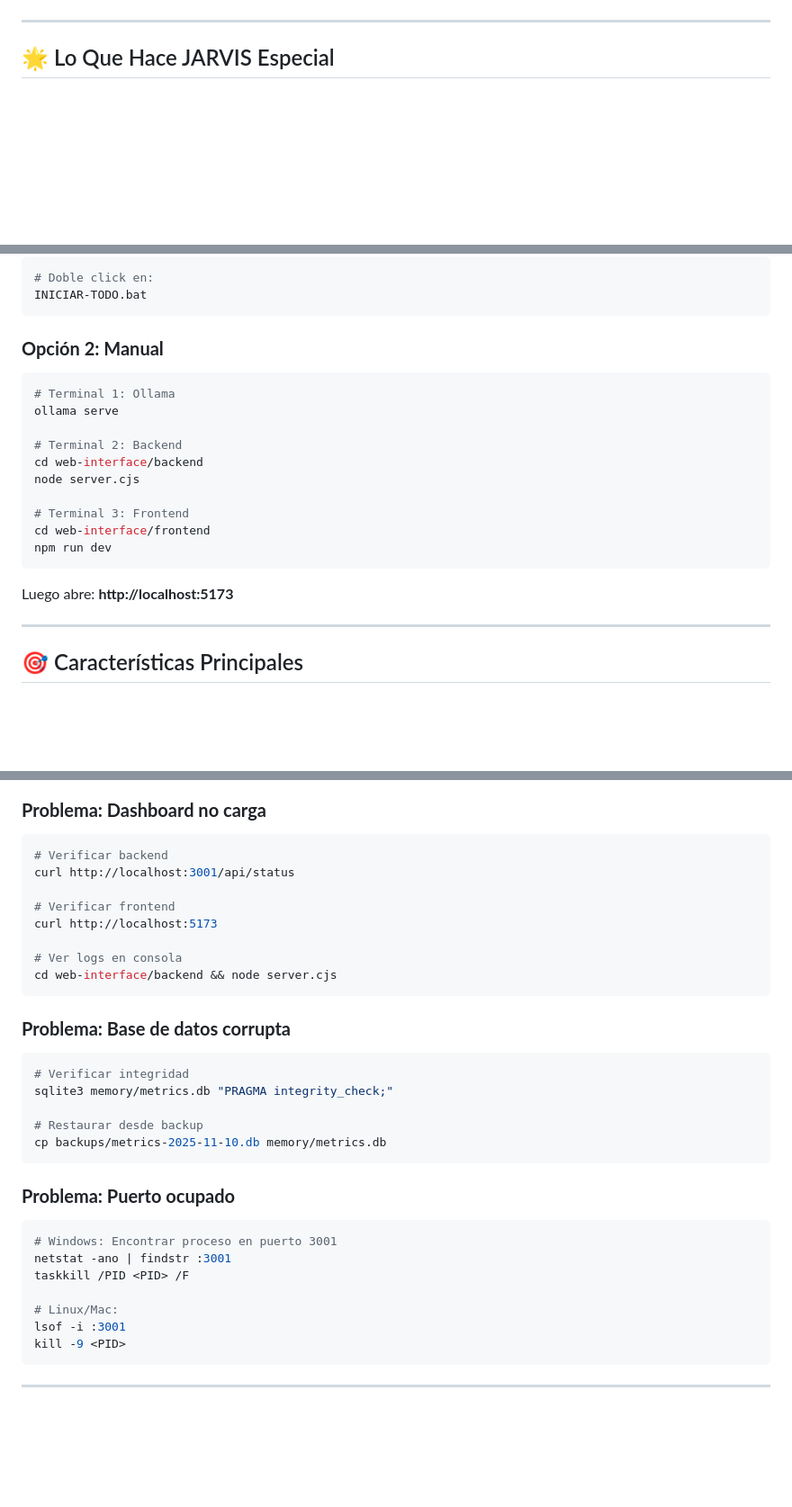
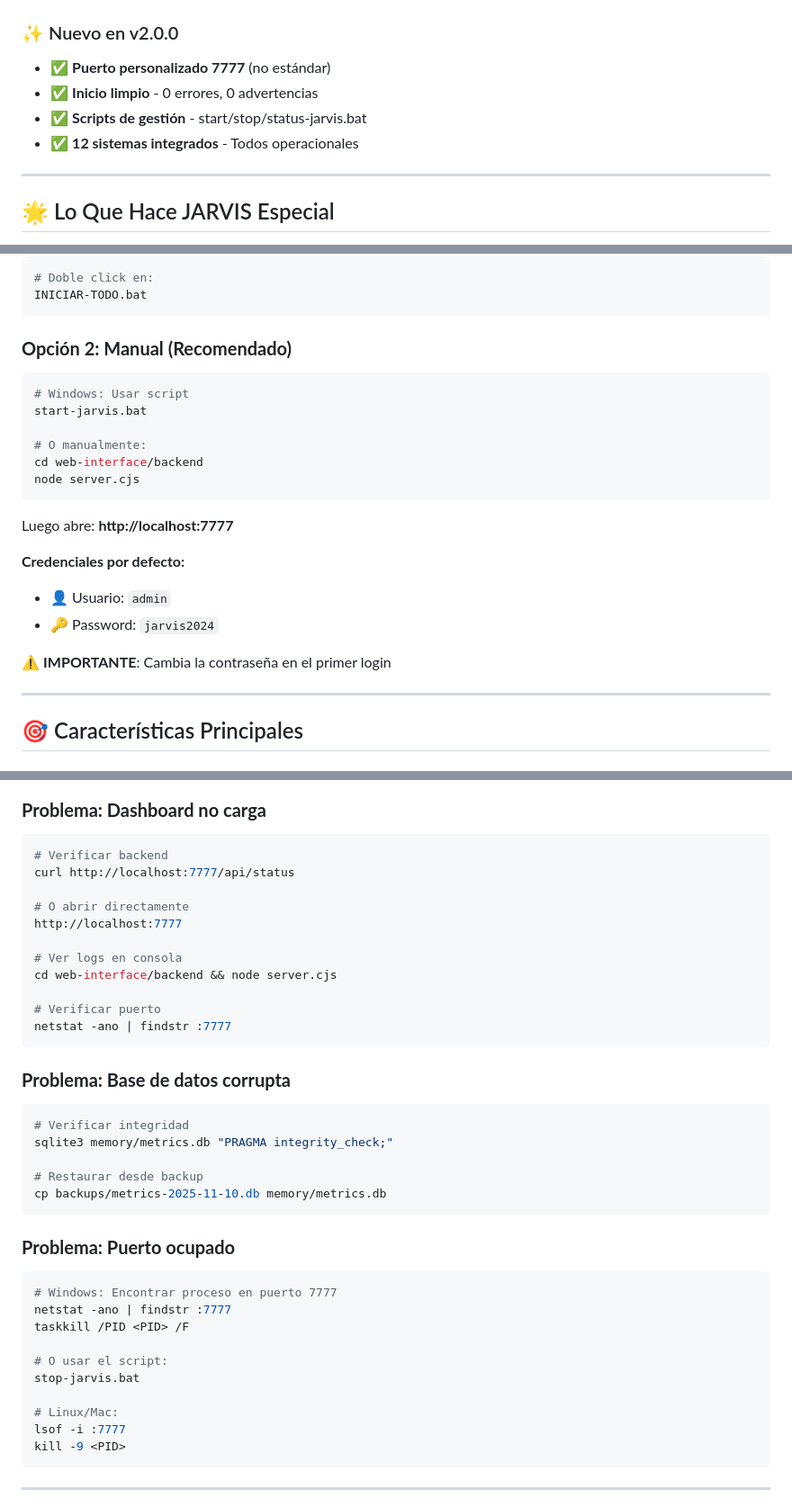
Before and after one commit to Soyelijah/jarvis-mark-vii, a Markdown page: README.md, 3 parts joined by grey strips. Shown at 90% size. Rendered like a GitHub page; blank space fills up the shorter version.

Commit message:
📚 Update README with Port 7777 & Clean Server Status
Updated README.md to reflect the new port configuration and clean server startup.

## Changes:

### Port Updates ✅
- Changed all references from 3001/5173 to 7777
- Updated quick start instructions
- Updated troubleshooting section
- Added port badge to header

### Status Badges ✅
- Added Port badge (7777)
- Added Errors badge (0)
- Added Warnings badge (0)
- Updated Version to 2.0.0

### New Section ✅
Added "Nuevo en v2.0.0" highlighting:
- Puerto personalizado 7777
- Inicio limpio (0 errores/advertencias)
- Scripts de gestión
- 12 sistemas operacionales

### Script References ✅
- Added start-jarvis.bat usage
- Added stop-jarvis.bat reference
- Added netstat commands for port 7777

🤖 Generated with [Claude Code](https://claude.com/claude-code)

Co-Authored-By: Claude <noreply@anthropic.com>

````diff
--- a/README.md
+++ b/README.md
@@ -10,4 +12,10 @@
 ![License](https://img.shields.io/badge/License-MIT-blue)
+
+### ✨ Nuevo en v2.0.0
+- ✅ **Puerto personalizado 7777** (no estándar)
+- ✅ **Inicio limpio** - 0 errores, 0 advertencias
+- ✅ **Scripts de gestión** - start/stop/status-jarvis.bat
+- ✅ **12 sistemas integrados** - Todos operacionales
 
 ---
 
@@ -31,21 +39,23 @@
 INICIAR-TODO.bat
 ```
 
-### **Opción 2: Manual**
+### **Opción 2: Manual (Recomendado)**
 ```bash
-# Terminal 1: Ollama
-ollama serve
+# Windows: Usar script
+start-jarvis.bat
 
-# Terminal 2: Backend
+# O manualmente:
 cd web-interface/backend
 node server.cjs
-
-# Terminal 3: Frontend
-cd web-interface/frontend
-npm run dev
 ```
 
-Luego abre: **http://localhost:5173**
+Luego abre: **http://localhost:7777**
+
+**Credenciales por defecto:**
+- 👤 Usuario: `admin`
+- 🔑 Password: `jarvis2024`
+
+⚠️ **IMPORTANTE**: Cambia la contraseña en el primer login
 
 ---
 
@@ -462,13 +472,16 @@ ollama list
 ### **Problema: Dashboard no carga**
 ```bash
 # Verificar backend
-curl http://localhost:3001/api/status
+curl http://localhost:7777/api/status
 
-# Verificar frontend
-curl http://localhost:5173
+# O abrir directamente
+http://localhost:7777
 
 # Ver logs en consola
 cd web-interface/backend && node server.cjs
+
+# Verificar puerto
+netstat -ano | findstr :7777
 ```
 
 ### **Problema: Base de datos corrupta**
@@ -482,12 +495,15 @@ cp backups/metrics-2025-11-10.db memory/metrics.db
 
 ### **Problema: Puerto ocupado**
 ```bash
-# Windows: Encontrar proceso en puerto 3001
-netstat -ano | findstr :3001
+# Windows: Encontrar proceso en puerto 7777
+netstat -ano | findstr :7777
 taskkill /PID <PID> /F
 
+# O usar el script:
+stop-jarvis.bat
+
 # Linux/Mac:
-lsof -i :3001
+lsof -i :7777
 kill -9 <PID>
 ```
 
````
Also changed, not shown: other parts of README.md (+5 -3 lines).
